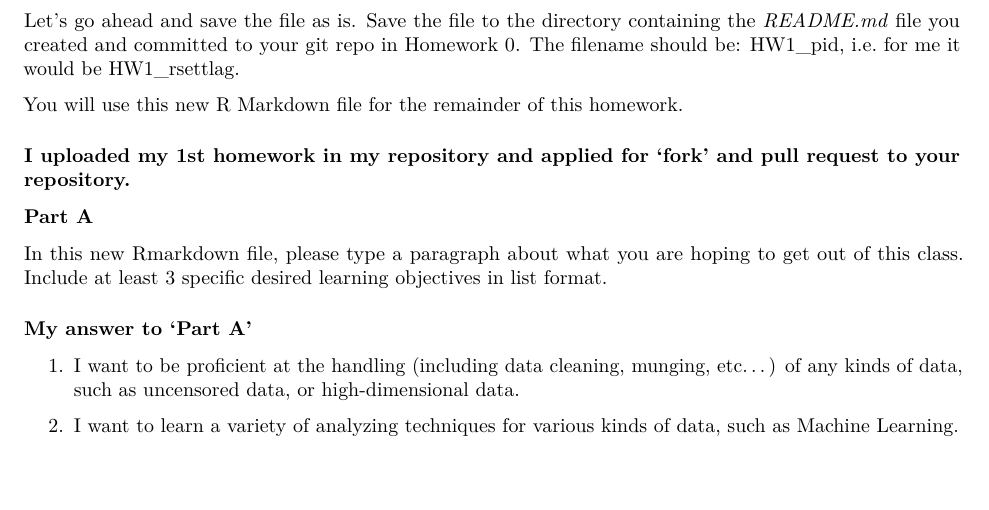
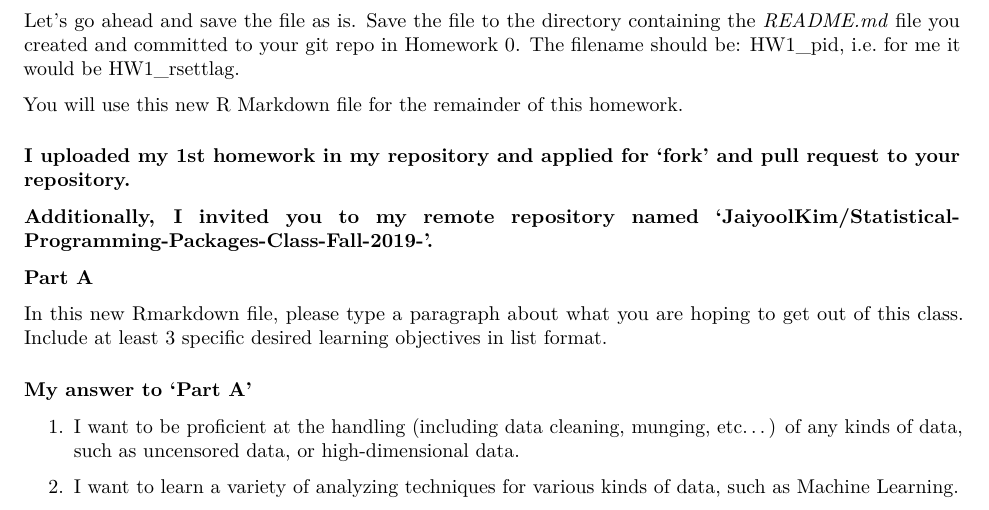
Before and after one commit to JaiyoolKim/Statistical-Programming-Packages-Class, an R Markdown document (Homework 1/HW2_Jaiyool Kim.Rmd): part of page 1 of 5, cut so that both start at the same text, the shorter picture padded with empty space. Rendered offline with R 4.5, knitr and Pandoc, then LaTeX, with nearby package versions.

Commit message:
final submission of HW2

```diff
--- a/Homework 1/HW2_Jaiyool Kim.Rmd
+++ b/Homework 1/HW2_Jaiyool Kim.Rmd
@@ -39,6 +39,7 @@ Let's go ahead and save the file as is.  Save the file to the directory containi
 You will use this new R Markdown file for the remainder of this homework.
 
 ### I uploaded my 1st homework in my repository and applied for 'fork' and pull request to your repository.
+### Additionally, I invited you to my remote repository named 'JaiyoolKim/Statistical-Programming-Packages-Class-Fall-2019-'.
 
 ### Part A
 In this new Rmarkdown file, please type a paragraph about what you are hoping to get out of this class.  Include at least 3 specific desired learning objectives in list format.
```
Also changed, not shown: Homework 1/HW2_Jaiyool-Kim.pdf, 1 other file.
